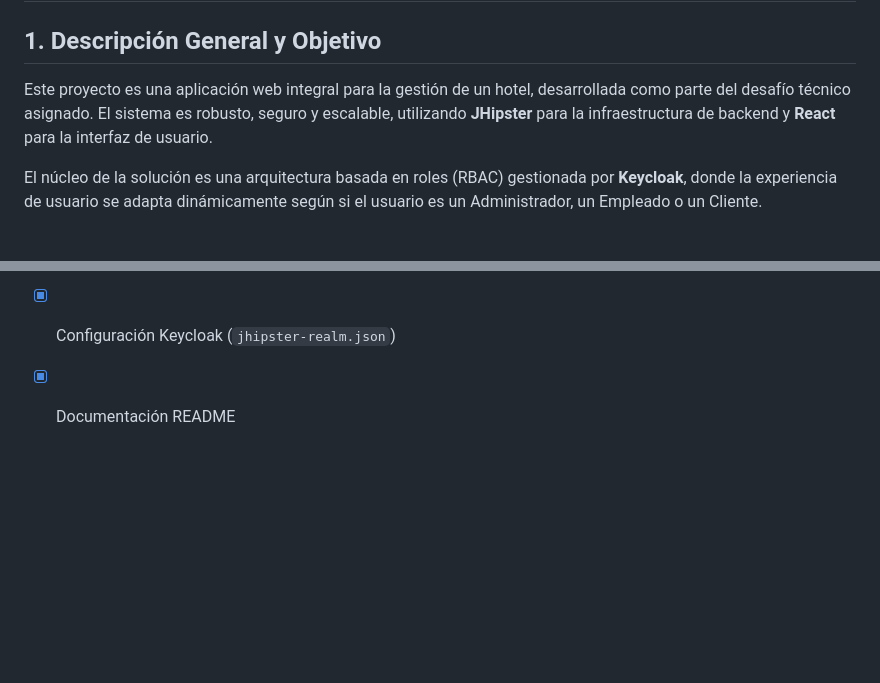
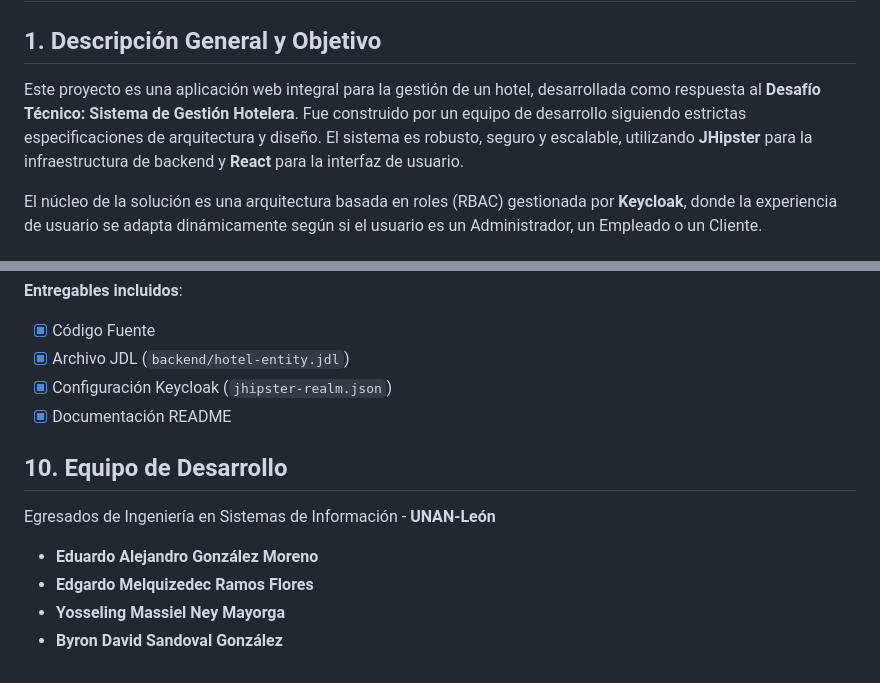
Before and after one commit to eduar2agm/hotel-management-jhipster, a Markdown page: README.md, 2 parts joined by grey strips. GitHub-like rendering; blank space fills up the shorter version.

```diff
--- a/README.md
+++ b/README.md
@@ -2,7 +2,8 @@
 
 ## 1. Descripción General y Objetivo
 
-Este proyecto es una aplicación web integral para la gestión de un hotel, desarrollada como parte del desafío técnico asignado. El sistema es robusto, seguro y escalable, utilizando **JHipster** para la infraestructura de backend y **React** para la interfaz de usuario.
+Este proyecto es una aplicación web integral para la gestión de un hotel, desarrollada como respuesta al **Desafío Técnico: Sistema de Gestión Hotelera**. Fue construido por un equipo de desarrollo siguiendo estrictas especificaciones de arquitectura y diseño.
+El sistema es robusto, seguro y escalable, utilizando **JHipster** para la infraestructura de backend y **React** para la interfaz de usuario.
 
 El núcleo de la solución es una arquitectura basada en roles (RBAC) gestionada por **Keycloak**, donde la experiencia de usuario se adapta dinámicamente según si el usuario es un Administrador, un Empleado o un Cliente.
 
@@ -117,3 +163,11 @@ Si necesitas acceder a la consola de administración de Keycloak:
 *   [x] Archivo JDL (`backend/hotel-entity.jdl`)
 *   [x] Configuración Keycloak (`jhipster-realm.json`)
 *   [x] Documentación README
+
+## 10. Equipo de Desarrollo
+Egresados de Ingeniería en Sistemas de Información - **UNAN-León**
+
+*   **Eduardo Alejandro González Moreno**
+*   **Edgardo Melquizedec Ramos Flores**
+*   **Yosseling Massiel Ney Mayorga**
+*   **Byron David Sandoval González**
```
Also changed, not shown: other parts of README.md (+67 -22 lines).
